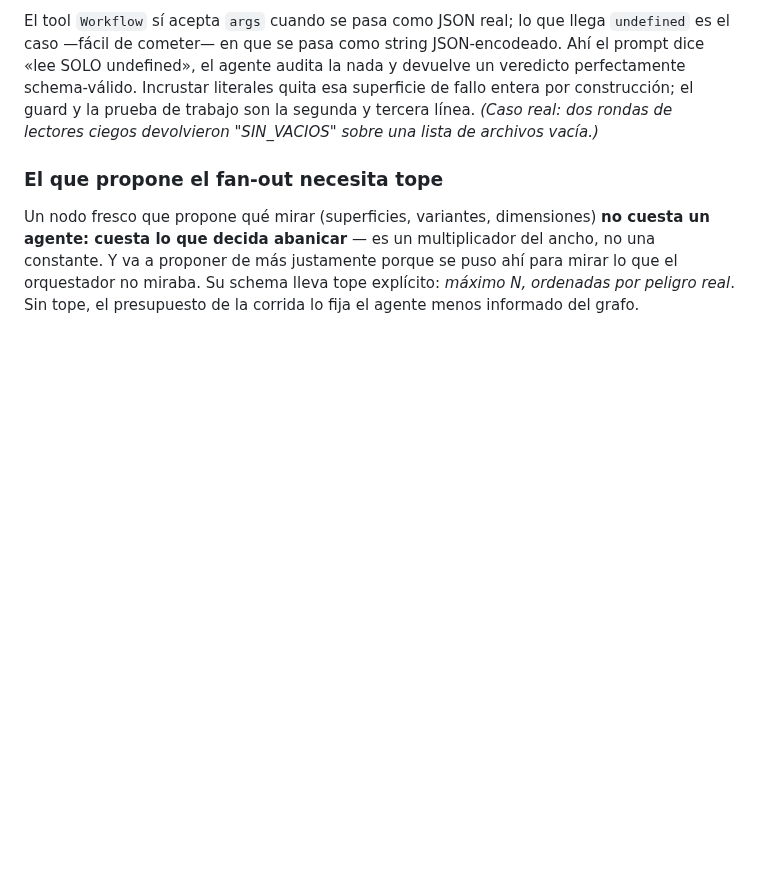
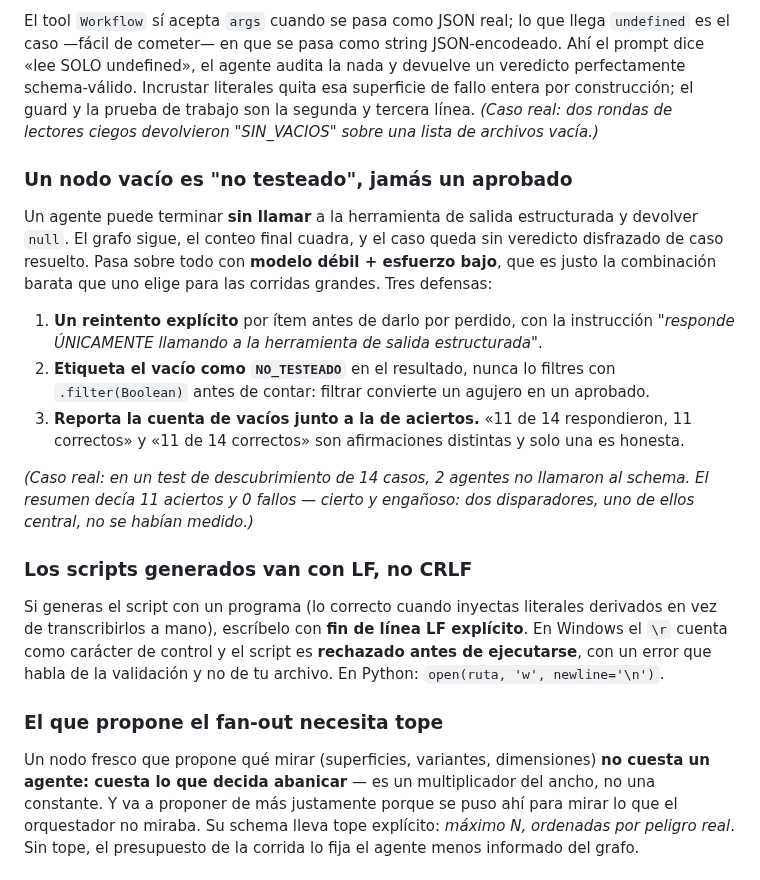
Before and after one commit to JoaquinMulet/kumo-skills, a Markdown page: desarrollo-riguroso/reference/esqueleto-de-verificacion.md, the part around the change. Rendered like a GitHub page; blank space fills up the shorter version.

Commit message:
desarrollo-riguroso: dos gotchas del andamiaje que solo aparecen CORRIENDOLO
Salieron del test de descubrimiento del conjunto completo (14 agentes haiku, esfuerzo
bajo), no de releer el archivo:

1. Un nodo VACIO es 'no testeado', jamas un aprobado. Dos de 14 agentes terminaron sin
   llamar a la herramienta de salida estructurada y devolvieron null. El resumen decia
   '11 aciertos, 0 fallos' — cierto y enganoso: dos disparadores, uno de ellos central
   (escritura-de-prompts), no se habian medido. Pasa sobre todo con modelo debil +
   esfuerzo bajo, que es la combinacion barata que uno elige para corridas grandes.
   Defensas: reintento explicito, etiquetar NO_TESTEADO en vez de filtrar con
   .filter(Boolean), y reportar la cuenta de vacios junto a la de aciertos.
2. Los scripts GENERADOS van con LF. En Windows el \r cuenta como caracter de control y
   el script se rechaza ANTES de ejecutarse, con un error que habla de la validacion y
   no del archivo.

REGISTRO DEL TEST DE DESCUBRIMIENTO (deuda del checklist punto 2 y 3, estaba en cero):
conjunto completo de 8 skills, catalogo derivado mecanicamente del frontmatter real,
un agente fresco por caso que decide SOLO con las descriptions.
  13/13 casos deterministas correctos, 0 fallos (2 requirieron reintento).
  - verificacion-adversarial: 2/2 (cifras contra su fuente / refuta esto)
  - auditoria-de-realidad: 2/2 (estado real / herede un repo ajeno)
  - doc-narrativa 1/1, doc-completitud 1/1, doc-prueba-de-uso 1/1
  - escritura-de-prompts 1/1, retrospectiva-de-sesion 1/1, desarrollo-riguroso 2/2
  - controles negativos 2/2 (conversion de unidades, subir a S3 -> 'ninguna')
  - caso ambiguo a proposito ('este documento no sirve, nadie lo entiende') -> eligio
    doc-completitud con doc-narrativa como segunda y se declaro 'competida'.
COEXISTENCIA: verificacion-adversarial, la skill nueva, no canibalizo disparadores de
auditoria-de-realidad ni de doc-completitud en ningun caso.

Co-Authored-By: Claude Opus 5 <noreply@anthropic.com>

```diff
--- a/desarrollo-riguroso/reference/esqueleto-de-verificacion.md
+++ b/desarrollo-riguroso/reference/esqueleto-de-verificacion.md
@@ -107,6 +107,32 @@ perfectamente schema-válido. Incrustar literales quita esa superficie de fallo
 construcción; el guard y la prueba de trabajo son la segunda y tercera línea.
 *(Caso real: dos rondas de lectores ciegos devolvieron "SIN_VACIOS" sobre una lista de
 archivos vacía.)*
+
+### Un nodo vacío es "no testeado", jamás un aprobado
+
+Un agente puede terminar **sin llamar** a la herramienta de salida estructurada y devolver
+`null`. El grafo sigue, el conteo final cuadra, y el caso queda sin veredicto disfrazado de
+caso resuelto. Pasa sobre todo con **modelo débil + esfuerzo bajo**, que es justo la
+combinación barata que uno elige para las corridas grandes. Tres defensas:
+
+1. **Un reintento explícito** por ítem antes de darlo por perdido, con la instrucción
+   *"responde ÚNICAMENTE llamando a la herramienta de salida estructurada"*.
+2. **Etiqueta el vacío como `NO_TESTEADO`** en el resultado, nunca lo filtres con
+   `.filter(Boolean)` antes de contar: filtrar convierte un agujero en un aprobado.
+3. **Reporta la cuenta de vacíos junto a la de aciertos.** «11 de 14 respondieron, 11
+   correctos» y «11 de 14 correctos» son afirmaciones distintas y solo una es honesta.
+
+*(Caso real: en un test de descubrimiento de 14 casos, 2 agentes no llamaron al schema. El
+resumen decía 11 aciertos y 0 fallos — cierto y engañoso: dos disparadores, uno de ellos
+central, no se habían medido.)*
+
+### Los scripts generados van con LF, no CRLF
+
+Si generas el script con un programa (lo correcto cuando inyectas literales derivados en vez
+de transcribirlos a mano), escríbelo con **fin de línea LF explícito**. En Windows el
+`\r` cuenta como carácter de control y el script es **rechazado antes de ejecutarse**, con un
+error que habla de la validación y no de tu archivo. En Python: `open(ruta, 'w',
+newline='\n')`.
 
 ### El que propone el fan-out necesita tope
 
```
